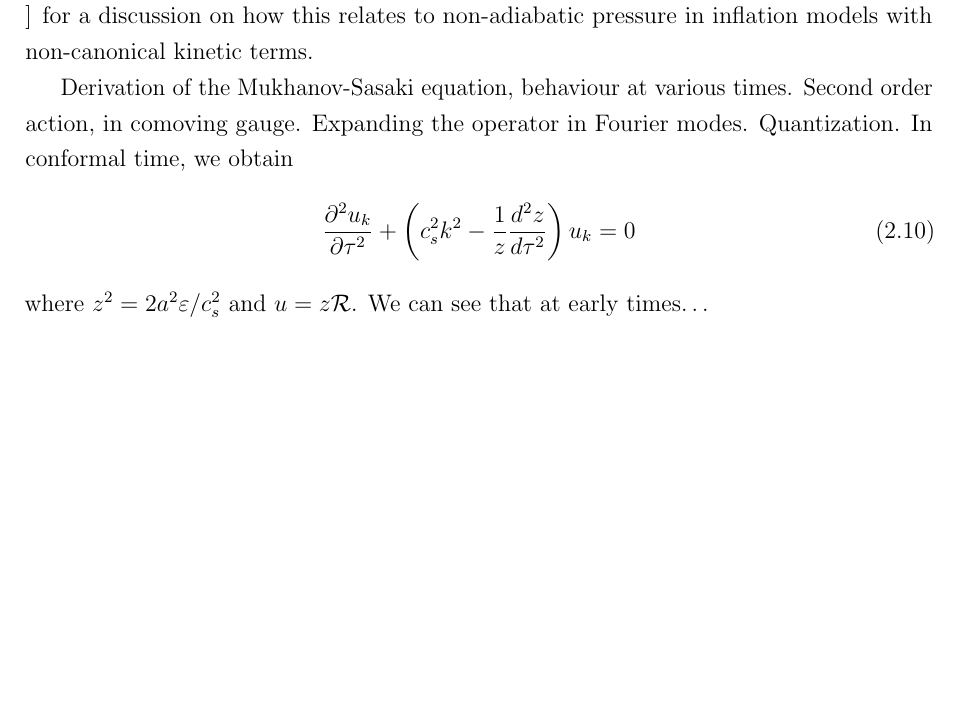
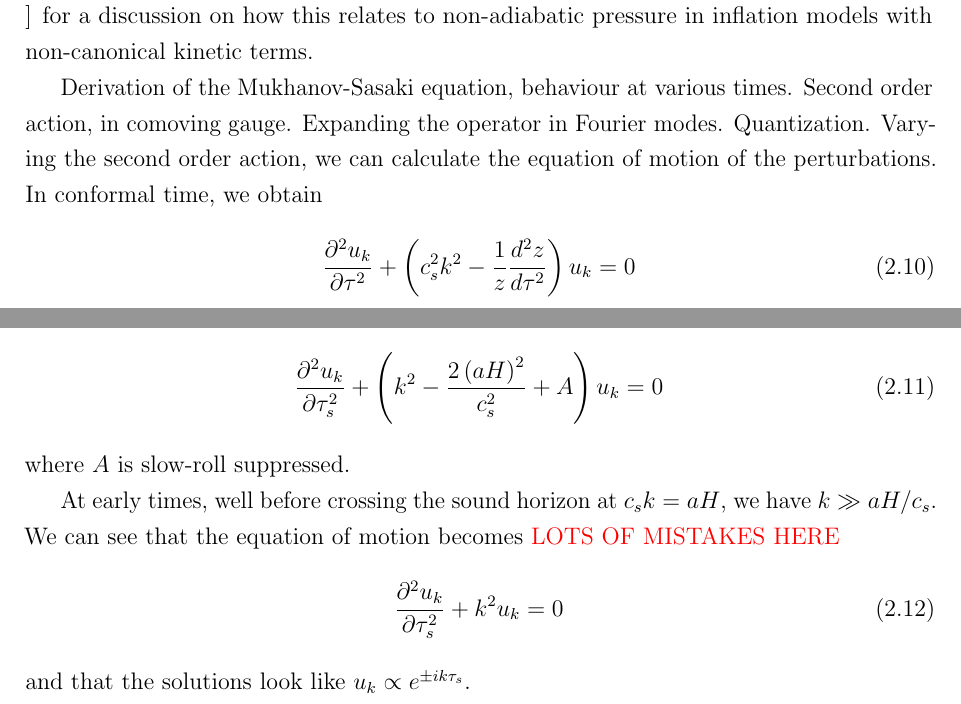
Before and after one commit to pc559/thesis, a LaTeX thesis (thesis.tex, which reads intro2_chapter.tex): part of page 52 of 144 before the commit and two parts of page 52 of 144 after it, the two joined at a grey line, cut so that both start at the same text, the shorter picture padded with empty space. Compiled offline with pdfLaTeX; a missing bibliography style is replaced by a similar one.

Commit message:
perturbations

```diff
--- a/intro2_chapter.tex
+++ b/intro2_chapter.tex
@@ -162,9 +163,10 @@ allowing us to apply the method to feature bispectra for the first time.
     Second order action, in comoving gauge.
     Expanding the operator in Fourier modes.
     Quantization.
+    Varying the second order action, we can calculate the equation of motion
+    of the perturbations.
     In conformal time, we obtain
     \begin{align}\label{modefneqn_tau}
         \frac{\partial^2 u_k}{\partial \tau^2} + \left(c_s^2k^2 - \frac{1}{z}\frac{d^2 z}{d \tau^2}\right)u_k = 0
     \end{align}
     where $z^2 = 2a^2\varepsilon/c_s^2$ and $u=z\mathcal{R}$.
-    We can see that at early times$\ldots$
@@ -171,3 +177,15 @@ allowing us to apply the method to feature bispectra for the first time.
+        \frac{\partial^2 u_k}{\partial \tau_s^2} + \left(k^2 - \frac{2\left(aH\right)^2}{c_s^2}+A\right)u_k = 0
+    \end{align}
+    where $A$ is slow-roll suppressed.
+
+
+    At early times, well before crossing the sound horizon at $c_sk=aH$,
+    we have $k\gg aH/c_s$. We can see that the equation of motion becomes
+    \textcolor{red}{LOTS OF MISTAKES HERE}
+    \begin{align}
+        \frac{\partial^2 u_k}{\partial \tau_s^2} + k^2 u_k = 0
+    \end{align}
+    and that the solutions look like $u_k\propto e^{\pm ik\tau_s}$.
     \newpage
     The Mukhanov-Sasaki equation in $N$, $\tau_s$---no numerics here, though, just ref forward.
     \newpage
```
Also changed, not shown: word_counts.csv (+1 -0 lines), intro2_chapter.tex (11 more changed lines).
